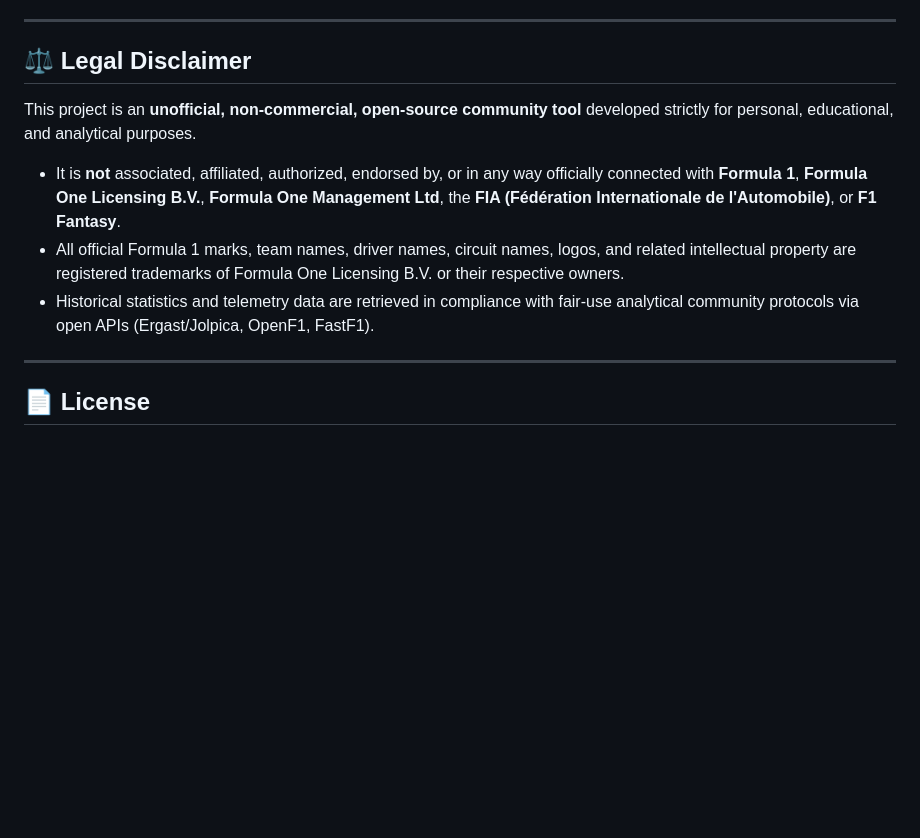
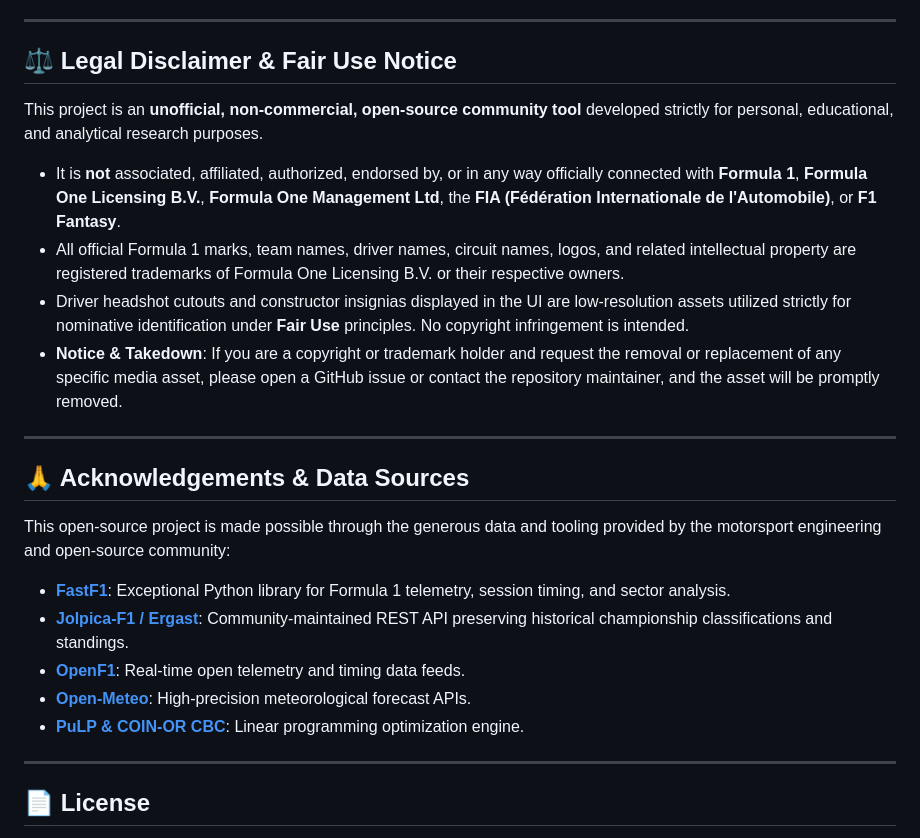
Before and after one commit to Retr0-908/F1-Prediction-engine, a Markdown page: README.md, the part around the change. GitHub-like rendering; blank space fills up the shorter version.

Commit message:
docs: add Fair Use IP takedown notice and open-source data acknowledgements

```diff
--- a/README.md
+++ b/README.md
@@ -222,13 +222,26 @@ F1-Prediction-engine/
 
 ---
 
-## ⚖️ Legal Disclaimer
+## ⚖️ Legal Disclaimer & Fair Use Notice
 
-This project is an **unofficial, non-commercial, open-source community tool** developed strictly for personal, educational, and analytical purposes.
+This project is an **unofficial, non-commercial, open-source community tool** developed strictly for personal, educational, and analytical research purposes.
 
 - It is **not** associated, affiliated, authorized, endorsed by, or in any way officially connected with **Formula 1**, **Formula One Licensing B.V.**, **Formula One Management Ltd**, the **FIA (Fédération Internationale de l'Automobile)**, or **F1 Fantasy**.
 - All official Formula 1 marks, team names, driver names, circuit names, logos, and related intellectual property are registered trademarks of Formula One Licensing B.V. or their respective owners.
-- Historical statistics and telemetry data are retrieved in compliance with fair-use analytical community protocols via open APIs (Ergast/Jolpica, OpenF1, FastF1).
+- Driver headshot cutouts and constructor insignias displayed in the UI are low-resolution assets utilized strictly for nominative identification under **Fair Use** principles. No copyright infringement is intended.
+- **Notice & Takedown**: If you are a copyright or trademark holder and request the removal or replacement of any specific media asset, please open a GitHub issue or contact the repository maintainer, and the asset will be promptly removed.
+
+---
+
+## 🙏 Acknowledgements & Data Sources
+
+This open-source project is made possible through the generous data and tooling provided by the motorsport engineering and open-source community:
+
+- **[FastF1](https://github.com/theOehrly/Fast-F1)**: Exceptional Python library for Formula 1 telemetry, session timing, and sector analysis.
+- **[Jolpica-F1 / Ergast](https://github.com/jolpica/jolpica-f1)**: Community-maintained REST API preserving historical championship classifications and standings.
+- **[OpenF1](https://openf1.org/)**: Real-time open telemetry and timing data feeds.
+- **[Open-Meteo](https://open-meteo.com/)**: High-precision meteorological forecast APIs.
+- **[PuLP & COIN-OR CBC](https://github.com/coin-or/pulp)**: Linear programming optimization engine.
 
 ---
 
```
